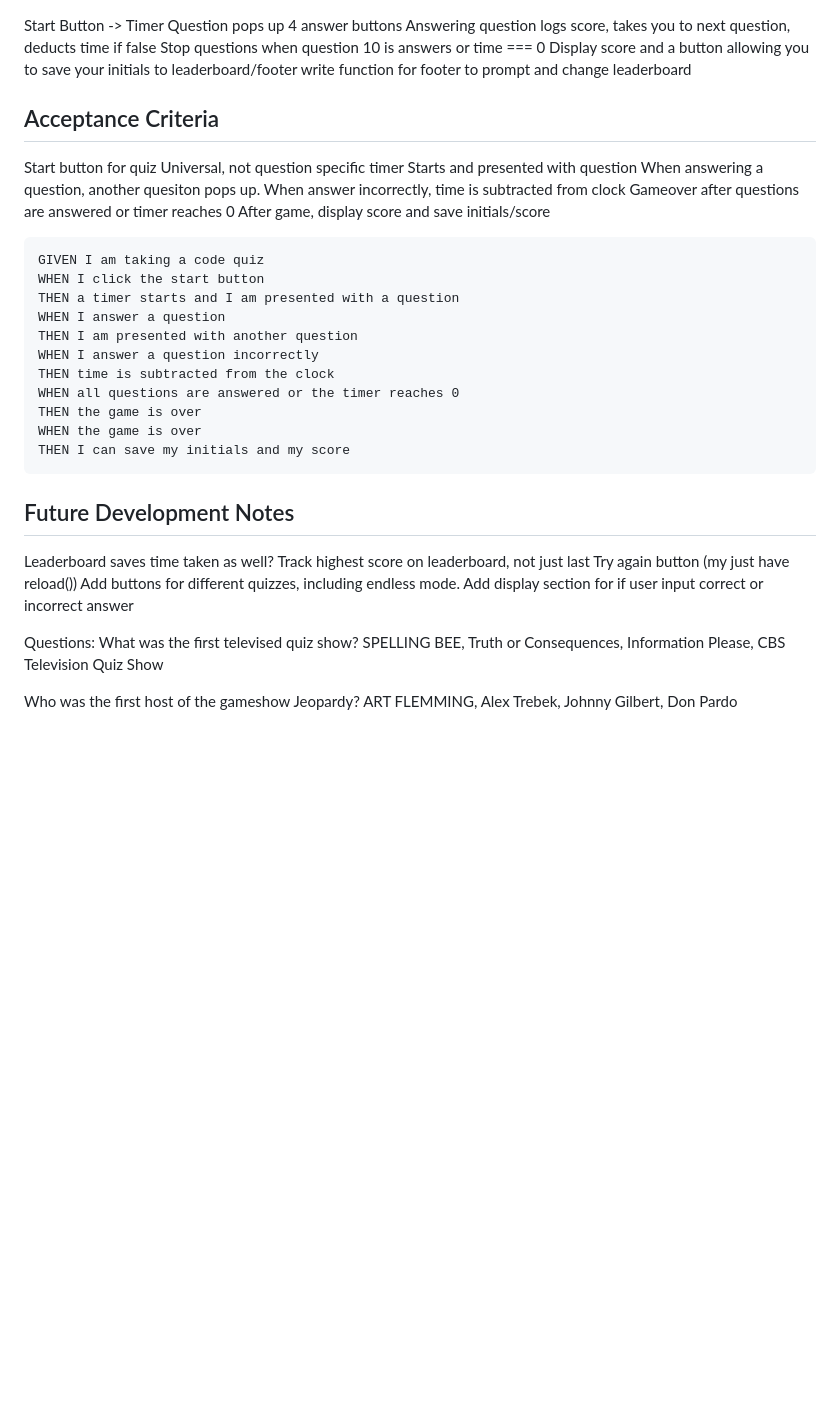
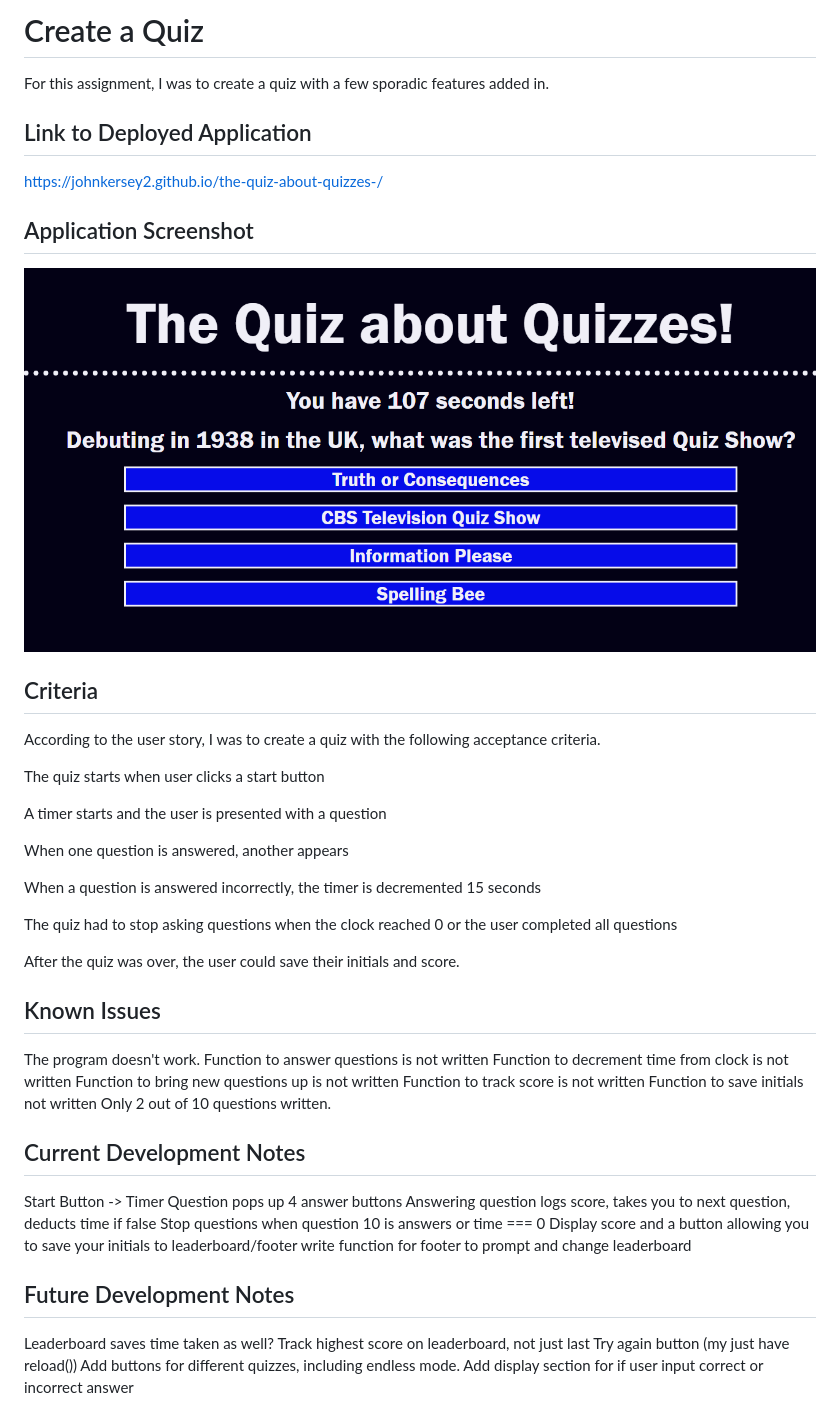
Before and after one commit to JohnKersey2/the-quiz-about-quizzes-, a Markdown page: readme.md, the part around the change. Drawn GitHub-style; pictures changed too: assests/applicationscreenshot.png (added); blank space fills up the shorter version.

Commit message:
Added appliation link/screenshot, updated readme with developer notes.

````diff
--- a/readme.md
+++ b/readme.md
@@ -1,3 +1,41 @@
+# Create a Quiz
+
+For this assignment, I was to create a quiz with a few sporadic features added in.
+
+## Link to Deployed Application
+
+<https://johnkersey2.github.io/the-quiz-about-quizzes-/>
+
+## Application Screenshot
+
+![Screenshot of the Application](./assests/applicationscreenshot.png)
+
+## Criteria
+
+According to the user story, I was to create a quiz with the following acceptance criteria.
+
+The quiz starts when user clicks a start button
+
+A timer starts and the user is presented with a question
+
+When one question is answered, another appears
+
+When a question is answered incorrectly, the timer is decremented 15 seconds
+
+The quiz had to stop asking questions when the clock reached 0 or the user completed all questions
+
+After the quiz was over, the user could save their initials and score.
+
+## Known Issues
+The program doesn't work.
+Function to answer questions is not written
+Function to decrement time from clock is not written
+Function to bring new questions up is not written
+Function to track score is not written
+Function to save initials not written
+Only 2 out of 10 questions written.
+
+##  Current Development Notes
 Start Button -> Timer
 Question pops up
 4 answer buttons
@@ -6,39 +44,9 @@ Stop questions when question 10 is answers or time === 0
 Display score and a button allowing you to save your initials to leaderboard/footer
 write function for footer to prompt and change leaderboard
 
-
-
-## Acceptance Criteria
-
-Start button for quiz
-Universal, not question specific timer Starts and presented with question
-When answering a question, another quesiton pops up.
-When answer incorrectly, time is subtracted from clock
-Gameover after questions are answered or timer reaches 0
-After game, display score and save initials/score
-
-```
-GIVEN I am taking a code quiz
-WHEN I click the start button
-THEN a timer starts and I am presented with a question
-WHEN I answer a question
-THEN I am presented with another question
-WHEN I answer a question incorrectly
-THEN time is subtracted from the clock
-WHEN all questions are answered or the timer reaches 0
-THEN the game is over
-WHEN the game is over
-THEN I can save my initials and my score
-```
 ## Future Development Notes
 Leaderboard saves time taken as well?
 Track highest score on leaderboard, not just last
 Try again button (my just have reload())
 Add buttons for different quizzes, including endless mode.
 Add display section for if user input correct or incorrect answer
-
-
-Questions:
-What was the first televised quiz show? SPELLING BEE, Truth or Consequences, Information Please, CBS Television Quiz Show
-
-Who was the first host of the gameshow Jeopardy? ART FLEMMING, Alex Trebek, Johnny Gilbert, Don Pardo
````
